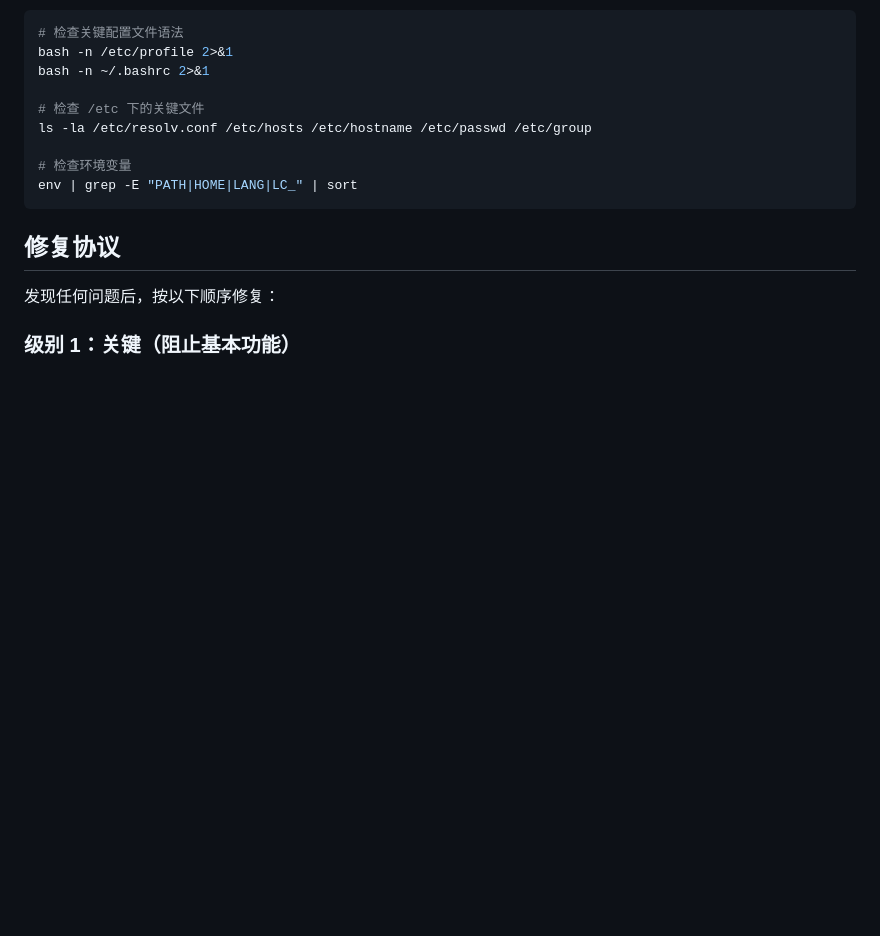
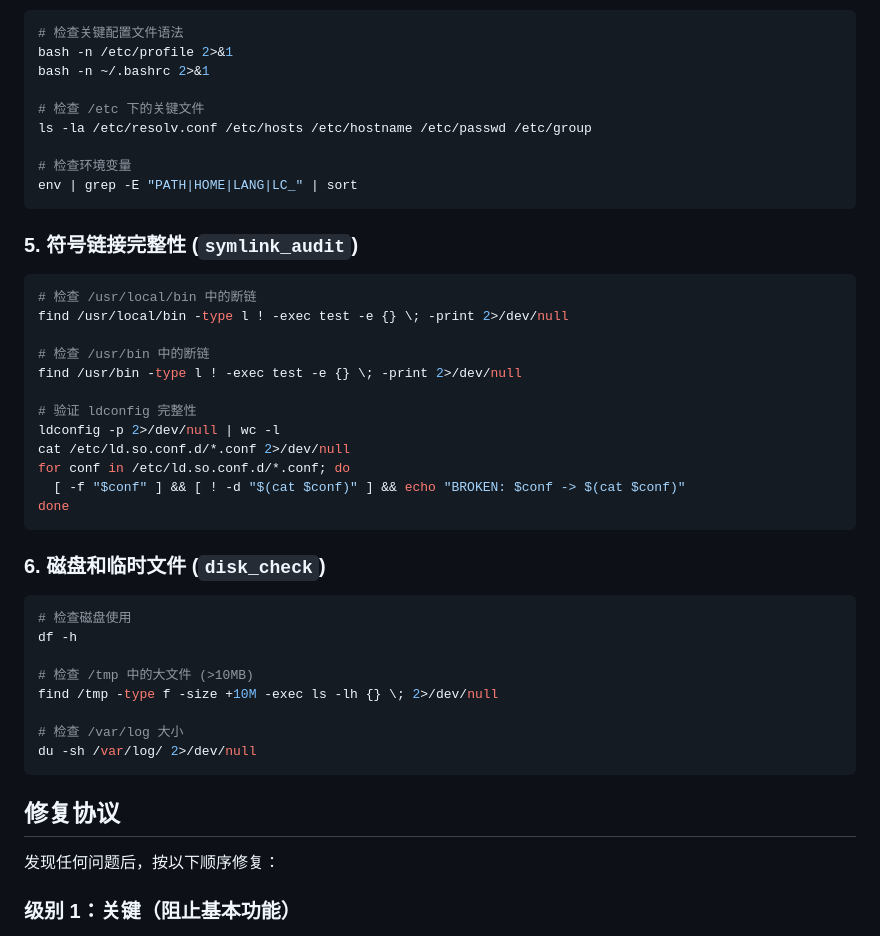
Before and after one commit to ampresent/openclaw-workspace, a Markdown page: skills/nix-evo/SKILL.md, the part around the change. GitHub-like rendering; blank space fills up the shorter version.

Commit message:
nix-evo skill: add symlink_audit and disk_check based on experiment findings

````diff
--- a/skills/nix-evo/SKILL.md
+++ b/skills/nix-evo/SKILL.md
@@ -93,6 +93,36 @@ ls -la /etc/resolv.conf /etc/hosts /etc/hostname /etc/passwd /etc/group
 env | grep -E "PATH|HOME|LANG|LC_" | sort
 ```
 
+### 5. 符号链接完整性 (`symlink_audit`)
+
+```bash
+# 检查 /usr/local/bin 中的断链
+find /usr/local/bin -type l ! -exec test -e {} \; -print 2>/dev/null
+
+# 检查 /usr/bin 中的断链
+find /usr/bin -type l ! -exec test -e {} \; -print 2>/dev/null
+
+# 验证 ldconfig 完整性
+ldconfig -p 2>/dev/null | wc -l
+cat /etc/ld.so.conf.d/*.conf 2>/dev/null
+for conf in /etc/ld.so.conf.d/*.conf; do
+  [ -f "$conf" ] && [ ! -d "$(cat $conf)" ] && echo "BROKEN: $conf -> $(cat $conf)"
+done
+```
+
+### 6. 磁盘和临时文件 (`disk_check`)
+
+```bash
+# 检查磁盘使用
+df -h
+
+# 检查 /tmp 中的大文件 (>10MB)
+find /tmp -type f -size +10M -exec ls -lh {} \; 2>/dev/null
+
+# 检查 /var/log 大小
+du -sh /var/log/ 2>/dev/null
+```
+
 ## 修复协议
 
 发现任何问题后，按以下顺序修复：
````
